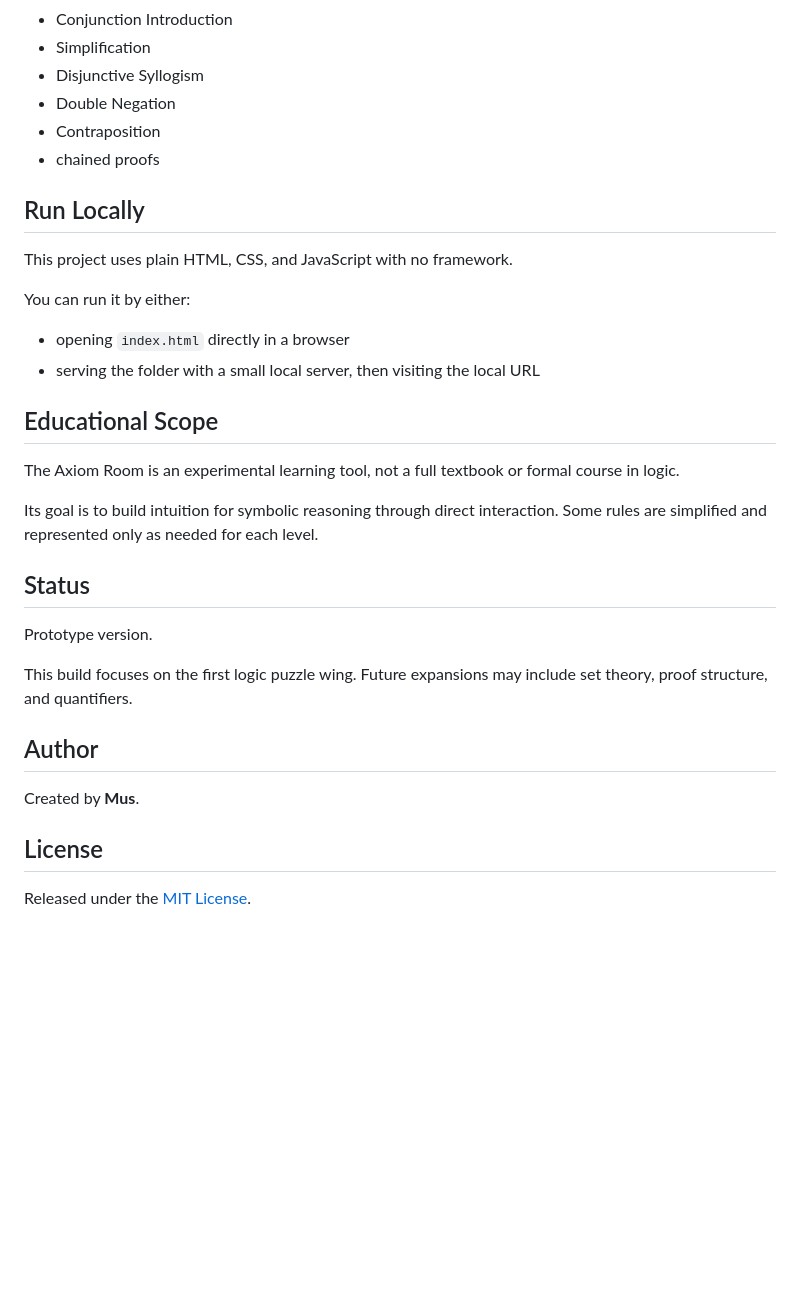
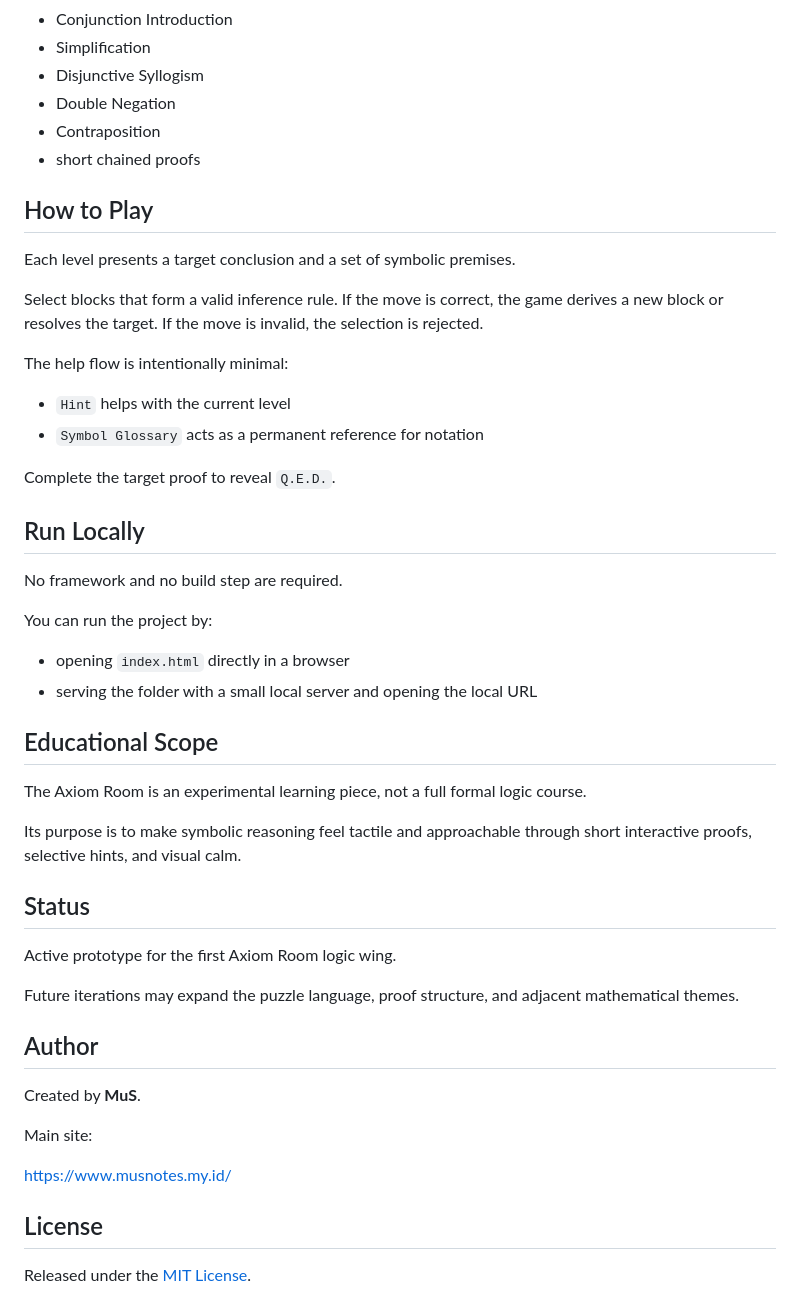
Before and after one commit to musworks/the-axiom-room, a Markdown page: README.md, the part around one of its changes. GitHub-like rendering; blank space fills up the shorter version.

```diff
--- a/README.md
+++ b/README.md
@@ -52,32 +46,49 @@ Covered patterns include:
 * Disjunctive Syllogism
 * Double Negation
 * Contraposition
-* chained proofs
+* short chained proofs
+
+## How to Play
+
+Each level presents a target conclusion and a set of symbolic premises.
+
+Select blocks that form a valid inference rule. If the move is correct, the game derives a new block or resolves the target. If the move is invalid, the selection is rejected.
+
+The help flow is intentionally minimal:
+
+* `Hint` helps with the current level
+* `Symbol Glossary` acts as a permanent reference for notation
+
+Complete the target proof to reveal `Q.E.D.`.
 
 ## Run Locally
 
-This project uses plain HTML, CSS, and JavaScript with no framework.
+No framework and no build step are required.
 
-You can run it by either:
+You can run the project by:
 
 * opening `index.html` directly in a browser
-* serving the folder with a small local server, then visiting the local URL
+* serving the folder with a small local server and opening the local URL
 
 ## Educational Scope
 
-The Axiom Room is an experimental learning tool, not a full textbook or formal course in logic.
+The Axiom Room is an experimental learning piece, not a full formal logic course.
 
-Its goal is to build intuition for symbolic reasoning through direct interaction. Some rules are simplified and represented only as needed for each level.
+Its purpose is to make symbolic reasoning feel tactile and approachable through short interactive proofs, selective hints, and visual calm.
 
 ## Status
 
-Prototype version.
+Active prototype for the first Axiom Room logic wing.
 
-This build focuses on the first logic puzzle wing. Future expansions may include set theory, proof structure, and quantifiers.
+Future iterations may expand the puzzle language, proof structure, and adjacent mathematical themes.
 
 ## Author
 
-Created by **Mus**.
+Created by **MuS**.
+
+Main site:
+
+[https://www.musnotes.my.id/](https://www.musnotes.my.id/)
 
 ## License
 
```
Also changed, not shown: other parts of README.md (+21 -27 lines), screencapture.png, 4 other files.
